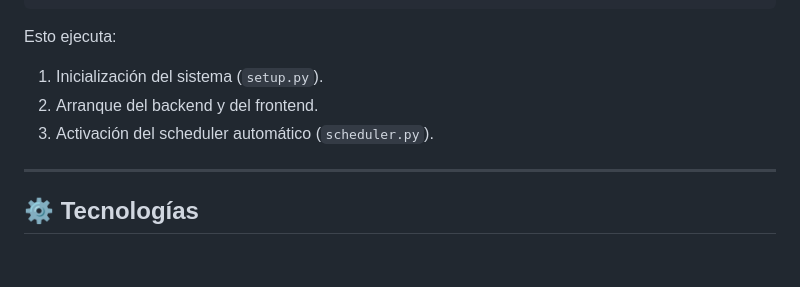
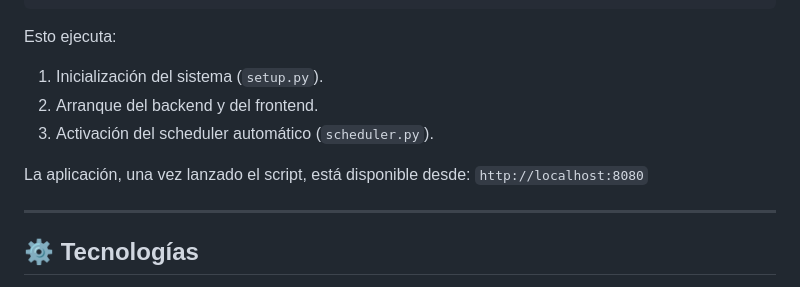
Before and after one commit to TFM-Master-en-IA-y-Big-Data/proyecto-tfm, a Markdown page: README.md, the part around the change. Rendered like a GitHub page; blank space fills up the shorter version.

Commit message:
Actualización del README.md

```diff
--- a/README.md
+++ b/README.md
@@ -222,6 +222,8 @@ Esto ejecuta:
 2. Arranque del backend y del frontend.
 3. Activación del scheduler automático (`scheduler.py`).
 
+La aplicación, una vez lanzado el script, está disponible desde: `http://localhost:8080`
+
 ---
 
 ## ⚙️ Tecnologías
```
